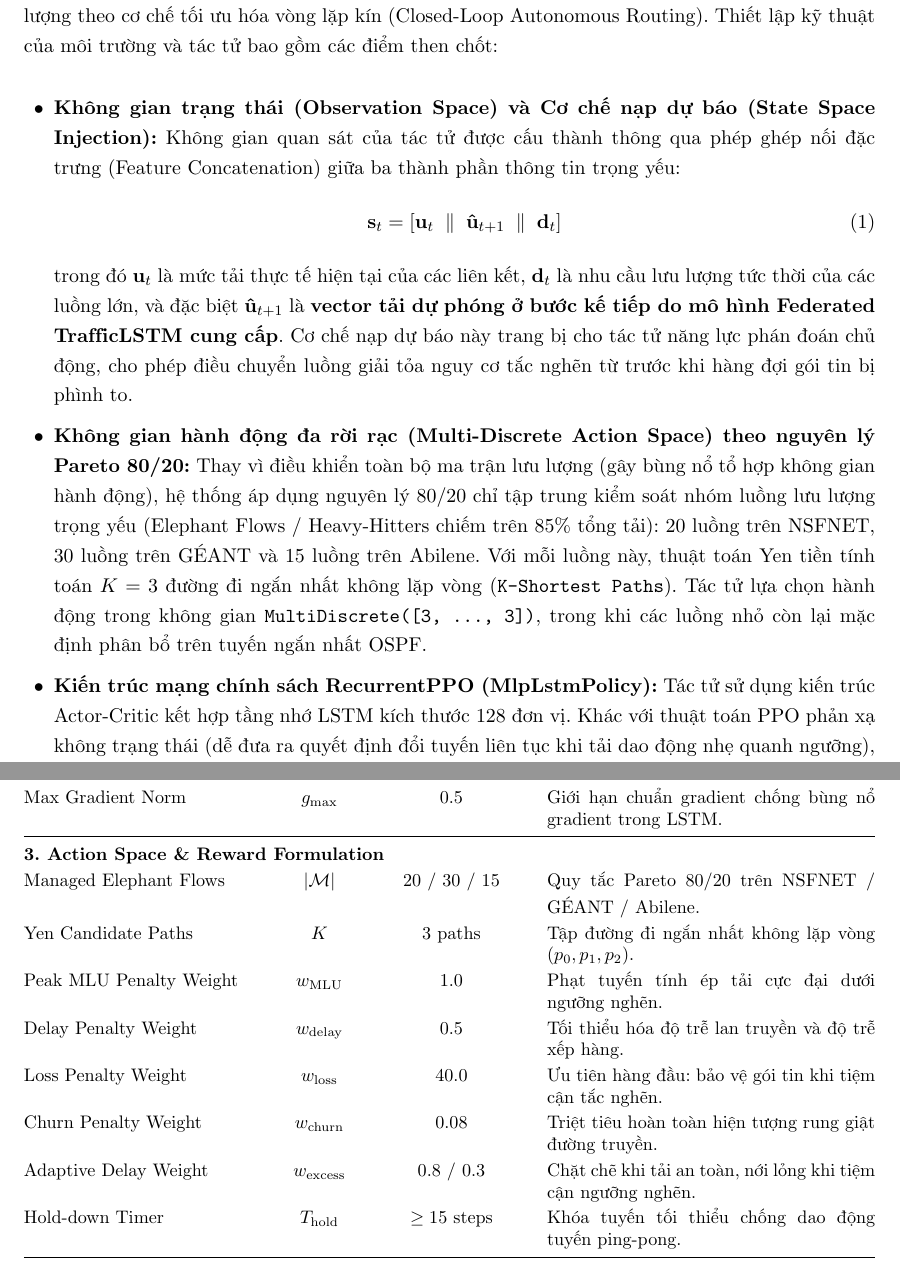
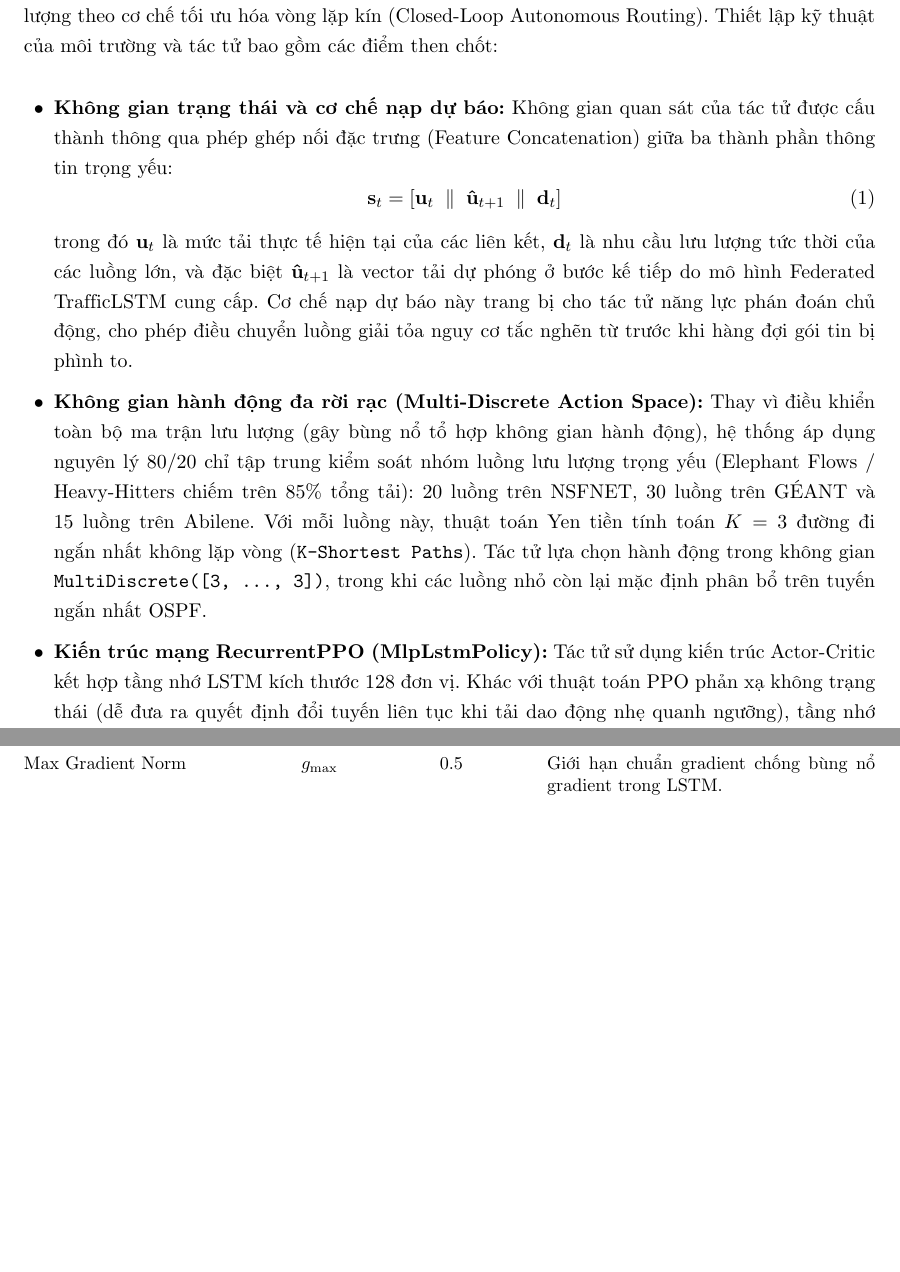
Before and after one commit to Ragingsnake/ryu-fl-rl-traffic-controller, a LaTeX document (report/bao_cao_tien_do.tex): two parts of pages 3 and 5 of 15, joined at a grey line, cut so that both start at the same text, the shorter picture padded with empty space. Compiled offline with pdfLaTeX.

Commit message:
docs(report): remove redundant reward parameters from Table 2 and standardize table title

```diff
--- a/report/bao_cao_tien_do.tex
+++ b/report/bao_cao_tien_do.tex
@@ -110,15 +110,15 @@ Global Communication Rounds & $R$ & 50 rounds & Đạt trạng thái hội tụ
 Đã hoàn thiện môi trường Gymnasium (\texttt{rl/env.py}) để phục vụ huấn luyện tác tử điều khiển lưu lượng theo cơ chế tối ưu hóa vòng lặp kín (Closed-Loop Autonomous Routing). Thiết lập kỹ thuật của môi trường và tác tử bao gồm các điểm then chốt:
 
 \begin{itemize}[leftmargin=1.5em, itemsep=0.3ex]
-    \item \textbf{Không gian trạng thái (Observation Space) và Cơ chế nạp dự báo (State Space Injection):} Không gian quan sát của tác tử được cấu thành thông qua phép ghép nối đặc trưng (Feature Concatenation) giữa ba thành phần thông tin trọng yếu:
+    \item \textbf{Không gian trạng thái và cơ chế nạp dự báo:} Không gian quan sát của tác tử được cấu thành thông qua phép ghép nối đặc trưng (Feature Concatenation) giữa ba thành phần thông tin trọng yếu:
     \begin{equation}
         \mathbf{s}_t = \left[ \mathbf{u}_t \;\parallel\; \mathbf{\hat{u}}_{t+1} \;\parallel\; \mathbf{d}_t \right]
     \end{equation}
-    trong đó $\mathbf{u}_t$ là mức tải thực tế hiện tại của các liên kết, $\mathbf{d}_t$ là nhu cầu lưu lượng tức thời của các luồng lớn, và đặc biệt $\mathbf{\hat{u}}_{t+1}$ là \textbf{vector tải dự phóng ở bước kế tiếp do mô hình Federated TrafficLSTM cung cấp}. Cơ chế nạp dự báo này trang bị cho tác tử năng lực phán đoán chủ động, cho phép điều chuyển luồng giải tỏa nguy cơ tắc nghẽn từ trước khi hàng đợi gói tin bị phình to.
+    trong đó $\mathbf{u}_t$ là mức tải thực tế hiện tại của các liên kết, $\mathbf{d}_t$ là nhu cầu lưu lượng tức thời của các luồng lớn, và đặc biệt $\mathbf{\hat{u}}_{t+1}$ là vector tải dự phóng ở bước kế tiếp do mô hình Federated TrafficLSTM cung cấp. Cơ chế nạp dự báo này trang bị cho tác tử năng lực phán đoán chủ động, cho phép điều chuyển luồng giải tỏa nguy cơ tắc nghẽn từ trước khi hàng đợi gói tin bị phình to.
 
-    \item \textbf{Không gian hành động đa rời rạc (Multi-Discrete Action Space) theo nguyên lý Pareto 80/20:} Thay vì điều khiển toàn bộ ma trận lưu lượng (gây bùng nổ tổ hợp không gian hành động), hệ thống áp dụng nguyên lý 80/20 chỉ tập trung kiểm soát nhóm luồng lưu lượng trọng yếu (Elephant Flows / Heavy-Hitters chiếm trên 85\% tổng tải): 20 luồng trên NSFNET, 30 luồng trên GÉANT và 15 luồng trên Abilene. Với mỗi luồng này, thuật toán Yen tiền tính toán $K = 3$ đường đi ngắn nhất không lặp vòng (\texttt{K-Shortest Paths}). Tác tử lựa chọn hành động trong không gian \texttt{MultiDiscrete([3, ..., 3])}, trong khi các luồng nhỏ còn lại mặc định phân bổ trên tuyến ngắn nhất OSPF.
+    \item \textbf{Không gian hành động đa rời rạc (Multi-Discrete Action Space):} Thay vì điều khiển toàn bộ ma trận lưu lượng (gây bùng nổ tổ hợp không gian hành động), hệ thống áp dụng nguyên lý 80/20 chỉ tập trung kiểm soát nhóm luồng lưu lượng trọng yếu (Elephant Flows / Heavy-Hitters chiếm trên 85\% tổng tải): 20 luồng trên NSFNET, 30 luồng trên GÉANT và 15 luồng trên Abilene. Với mỗi luồng này, thuật toán Yen tiền tính toán $K = 3$ đường đi ngắn nhất không lặp vòng (\texttt{K-Shortest Paths}). Tác tử lựa chọn hành động trong không gian \texttt{MultiDiscrete([3, ..., 3])}, trong khi các luồng nhỏ còn lại mặc định phân bổ trên tuyến ngắn nhất OSPF.
 
-    \item \textbf{Kiến trúc mạng chính sách RecurrentPPO (MlpLstmPolicy):} Tác tử sử dụng kiến trúc Actor-Critic kết hợp tầng nhớ LSTM kích thước 128 đơn vị. Khác với thuật toán PPO phản xạ không trạng thái (dễ đưa ra quyết định đổi tuyến liên tục khi tải dao động nhẹ quanh ngưỡng), tầng nhớ LSTM lưu giữ vết ngữ cảnh định tuyến và thiết lập nên \textbf{quán tính hành động (Action Inertia)}, giúp triệt tiêu hoàn toàn hiện tượng rung giật tuyến (Route Flapping), giữ tỷ lệ nhảy tuyến (Route Churn) ở mức ổn định dưới 0.1\% mà vẫn bảo đảm phản xạ tức thời khi có sự cố đứt liên kết.
+    \item \textbf{Kiến trúc mạng RecurrentPPO (MlpLstmPolicy):} Tác tử sử dụng kiến trúc Actor-Critic kết hợp tầng nhớ LSTM kích thước 128 đơn vị. Khác với thuật toán PPO phản xạ không trạng thái (dễ đưa ra quyết định đổi tuyến liên tục khi tải dao động nhẹ quanh ngưỡng), tầng nhớ LSTM lưu giữ vết ngữ cảnh định tuyến và thiết lập nên quán tính hành động (Action Inertia), giúp triệt tiêu hoàn toàn hiện tượng rung giật tuyến (Route Flapping), giữ tỷ lệ nhảy tuyến (Route Churn) ở mức ổn định dưới 0.1\% mà vẫn bảo đảm phản xạ tức thời khi có sự cố đứt liên kết.
 \end{itemize}
 
 \begin{figure}[H]
@@ -155,16 +155,6 @@ PPO Clip Range & $\epsilon_{\text{clip}}$ & 0.2 & Giới hạn biên độ thay
 Value Loss Coefficient & $c_1$ & 0.5 & Trọng số tổn thất hàm giá trị trong tổng hàm mất mát. \\
 Entropy Coefficient & $c_2$ & 0.001 & Kiểm soát thăm dò, ưu tiên khai thác chính sách tối ưu. \\
 Max Gradient Norm & $g_{\text{max}}$ & 0.5 & Giới hạn chuẩn gradient chống bùng nổ gradient trong LSTM. \\
-\midrule
-\multicolumn{4}{@{}l}{\textbf{3. Action Space \& Reward Formulation}} \\
-Managed Elephant Flows & $|\mathcal{M}|$ & 20 / 30 / 15 & Quy tắc Pareto 80/20 trên NSFNET / GÉANT / Abilene. \\
-Yen Candidate Paths & $K$ & 3 paths & Tập đường đi ngắn nhất không lặp vòng ($p_0, p_1, p_2$). \\
-Peak MLU Penalty Weight & $w_{\text{MLU}}$ & 1.0 & Phạt tuyến tính ép tải cực đại dưới ngưỡng nghẽn. \\
-Delay Penalty Weight & $w_{\text{delay}}$ & 0.5 & Tối thiểu hóa độ trễ lan truyền và độ trễ xếp hàng. \\
-Loss Penalty Weight & $w_{\text{loss}}$ & 40.0 & Ưu tiên hàng đầu: bảo vệ gói tin khi tiệm cận tắc nghẽn. \\
-Churn Penalty Weight & $w_{\text{churn}}$ & 0.08 & Triệt tiêu hoàn toàn hiện tượng rung giật đường truyền. \\
-Adaptive Delay Weight & $w_{\text{excess}}$ & 0.8 / 0.3 & Chặt chẽ khi tải an toàn, nới lỏng khi tiệm cận ngưỡng nghẽn. \\
-Hold-down Timer & $T_{\text{hold}}$ & $\ge 15$ steps & Khóa tuyến tối thiểu chống dao động tuyến ping-pong. \\
 \bottomrule
 \end{tabularx}
 \end{table}
```
Also changed, not shown: report/bao_cao_tien_do.pdf, report/bao_cao_tien_do.tex (4 more changed lines).
